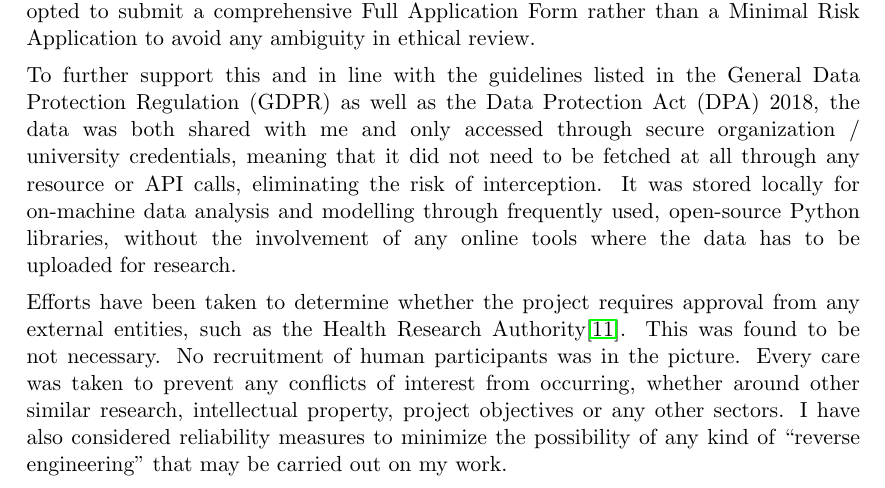
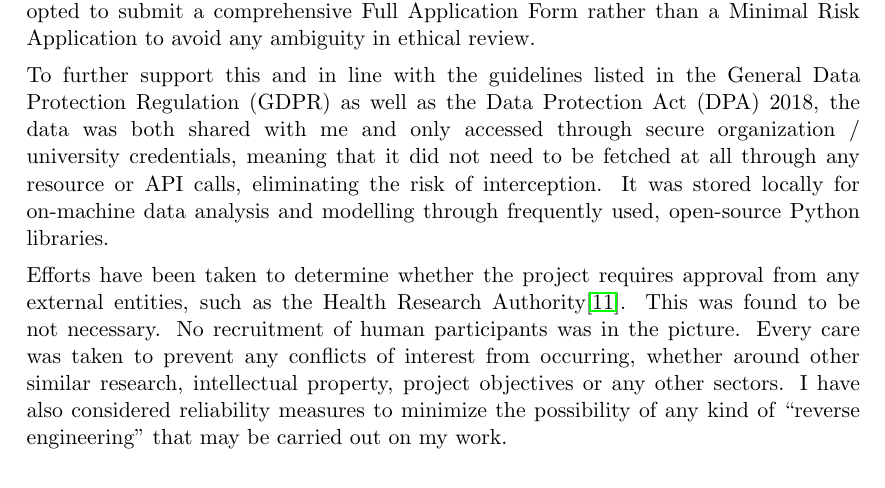
Before and after one commit to sidsamgithub/kcl-msc-dissertation-sid, a LaTeX thesis (Thesis.tex, which reads contents/legal_ethical_professional_issues.tex): part of page 31 of 38, cut so that both start at the same text. Compiled offline with pdfLaTeX.

Commit message:
ethical issues change

```diff
--- a/contents/legal_ethical_professional_issues.tex
+++ b/contents/legal_ethical_professional_issues.tex
@@ -7,7 +7,7 @@
 \noindent Being cognizant of my social and ethical responsibility in this undertaking to advance public welfare, I have submitted an application in KCL’s Research Ethics Management Application System (REMAS) which should supplement the agreements and principles established at the time of inception of the project, considering that the project is a KEP with industry (NHS England). According to KCL and REMAS guidelines, this project is classed as “Minimal Risk”, in that it involves the study of pre-existing data that is not available to the general public, but is fully anonymous at the point which I as a researcher gain access to it. The industry advisor has kindly provided us the necessary data after complete anonymization, which removes any risk of personal identification. Still, I have opted to submit a comprehensive Full Application Form rather than a Minimal Risk Application to avoid any ambiguity in ethical review.
 
 \vspace{5pt}
-\noindent To further support this and in line with the guidelines listed in the General Data Protection Regulation (GDPR) as well as the Data Protection Act (DPA) 2018, the data was both shared with me and only accessed through secure organization / university credentials, meaning that it did not need to be fetched at all through any resource or API calls, eliminating the risk of interception. It was stored locally for on-machine data analysis and modelling through frequently used, open-source Python libraries, without the involvement of any online tools where the data has to be uploaded for research.
+\noindent To further support this and in line with the guidelines listed in the General Data Protection Regulation (GDPR) as well as the Data Protection Act (DPA) 2018, the data was both shared with me and only accessed through secure organization / university credentials, meaning that it did not need to be fetched at all through any resource or API calls, eliminating the risk of interception. It was stored locally for on-machine data analysis and modelling through frequently used, open-source Python libraries.
 
 \vspace{5pt}
 \noindent Efforts have been taken to determine whether the project requires approval from any external entities, such as the Health Research Authority\cite{hraPlanning}. This was found to be not necessary. No recruitment of human participants was in the picture. Every care was taken to prevent any conflicts of interest from occurring, whether around other similar research, intellectual property, project objectives or any other sectors. I have also considered reliability measures to minimize the possibility of any kind of “reverse engineering” that may be carried out on my work.
```
Also changed, not shown: Thesis.pdf, 3 other files.
